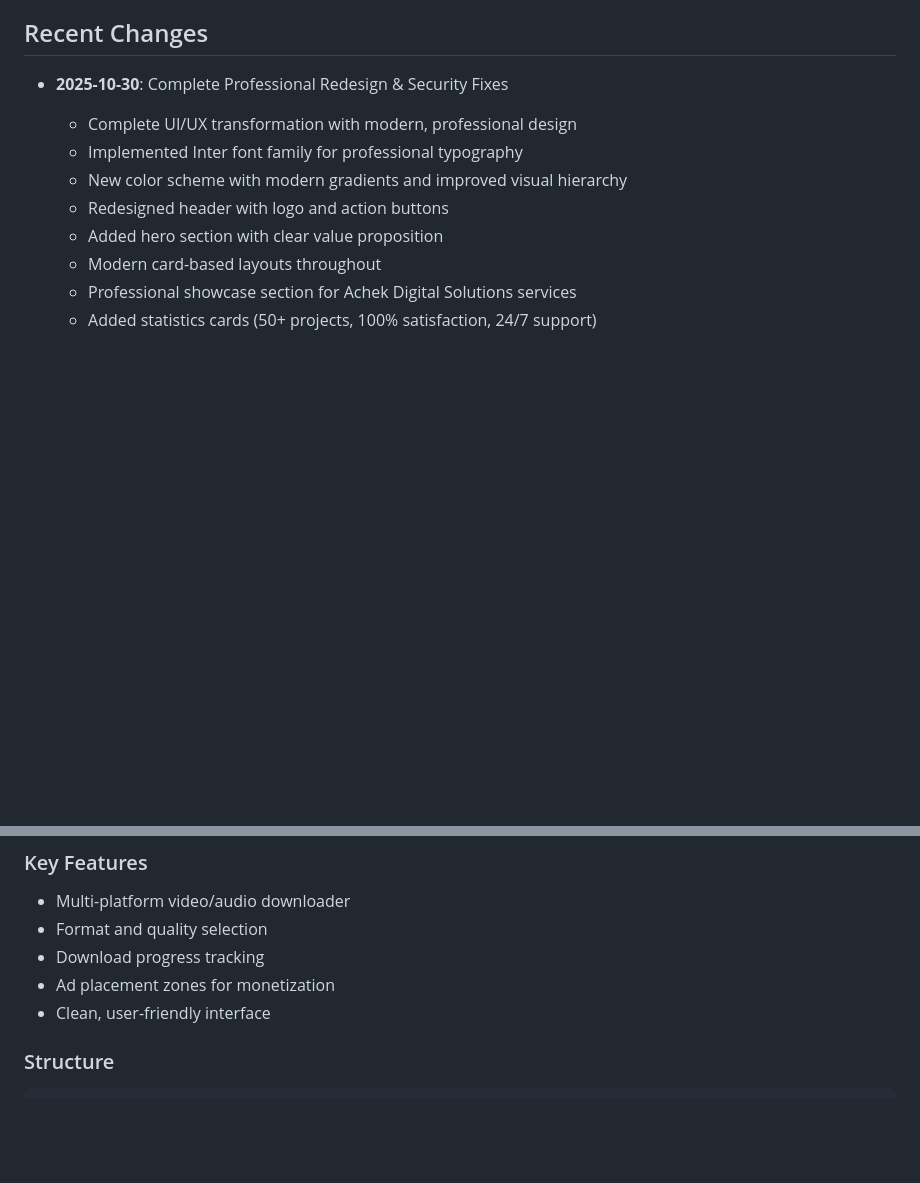
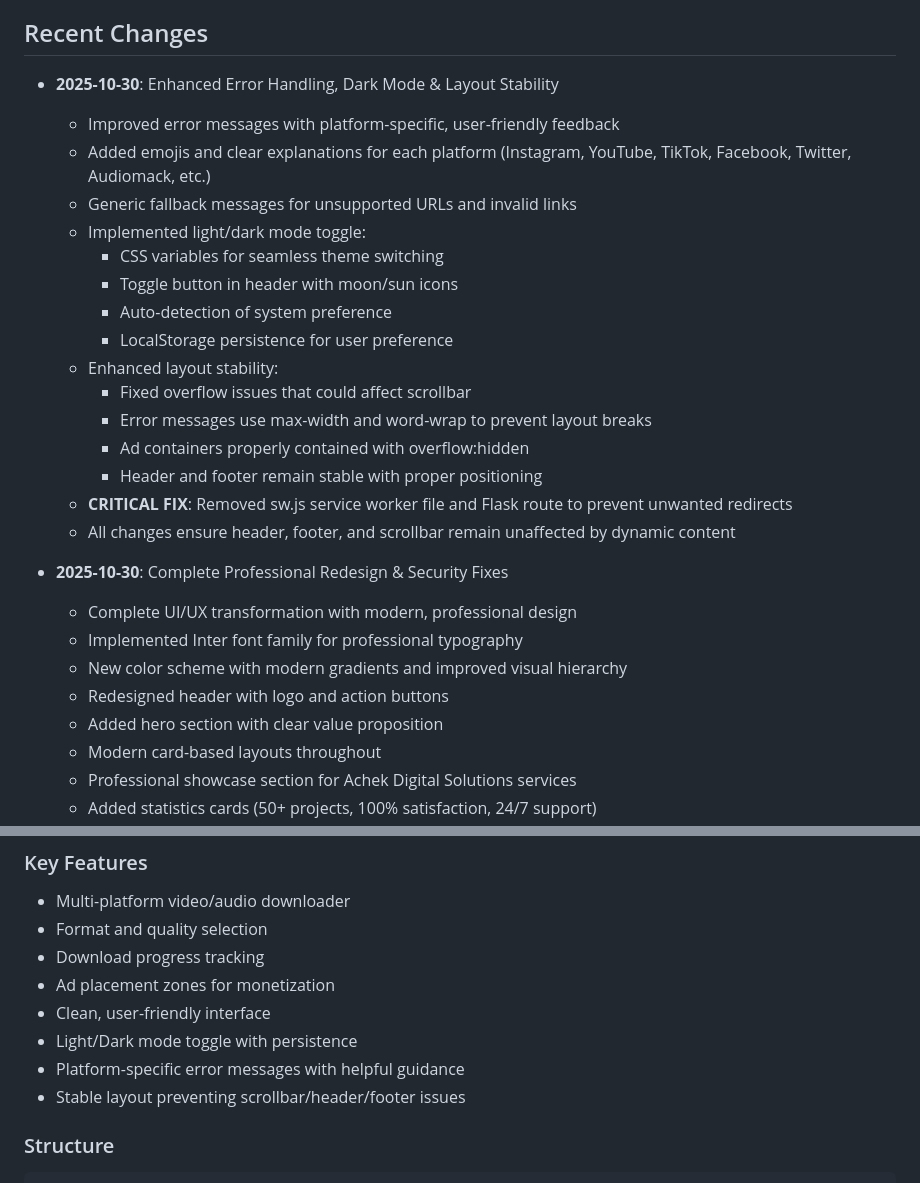
Before and after one commit to naijabuzzed-bit/Achek_Downloader, a Markdown page: replit.md, 2 parts joined by grey strips. Rendered like a GitHub page; blank space fills up the shorter version.

Commit message:
Improve error handling and add a light/dark mode toggle
Update README with detailed notes on enhanced error messages, light/dark mode implementation using CSS variables and LocalStorage, layout stability fixes for overflow and ad containers, and removal of sw.js to prevent redirects.

Replit-Commit-Author: Agent
Replit-Commit-Session-Id: bd9e28f6-859d-40ea-a4d9-bdfc9a957715
Replit-Commit-Checkpoint-Type: full_checkpoint
Replit-Commit-Event-Id: e0fe26d5-f15a-4ac3-b7d7-d2110696e53e
Replit-Commit-Screenshot-Url: https://storage.googleapis.com/screenshot-production-us-central1/3f480e53-a0e7-4a8c-a792-cf7267fd31b3/bd9e28f6-859d-40ea-a4d9-bdfc9a957715/dS81PaV

````diff
--- a/replit.md
+++ b/replit.md
@@ -4,6 +4,23 @@
 A modern, professional Python Flask-based web application that allows users to download videos and music from 1000+ platforms including YouTube, Audiomack, Instagram, TikTok, Facebook, and more. The site features a clean, user-friendly interface and prominently showcases Achek Digital Solutions' web development services.
 
 ## Recent Changes
+- **2025-10-30**: Enhanced Error Handling, Dark Mode & Layout Stability
+  - Improved error messages with platform-specific, user-friendly feedback
+  - Added emojis and clear explanations for each platform (Instagram, YouTube, TikTok, Facebook, Twitter, Audiomack, etc.)
+  - Generic fallback messages for unsupported URLs and invalid links
+  - Implemented light/dark mode toggle:
+    - CSS variables for seamless theme switching
+    - Toggle button in header with moon/sun icons
+    - Auto-detection of system preference
+    - LocalStorage persistence for user preference
+  - Enhanced layout stability:
+    - Fixed overflow issues that could affect scrollbar
+    - Error messages use max-width and word-wrap to prevent layout breaks
+    - Ad containers properly contained with overflow:hidden
+    - Header and footer remain stable with proper positioning
+  - **CRITICAL FIX**: Removed sw.js service worker file and Flask route to prevent unwanted redirects
+  - All changes ensure header, footer, and scrollbar remain unaffected by dynamic content
+
 - **2025-10-30**: Complete Professional Redesign & Security Fixes
   - Complete UI/UX transformation with modern, professional design
   - Implemented Inter font family for professional typography
@@ -86,6 +103,9 @@ A modern, professional Python Flask-based web application that allows users to d
 - Download progress tracking
 - Ad placement zones for monetization
 - Clean, user-friendly interface
+- Light/Dark mode toggle with persistence
+- Platform-specific error messages with helpful guidance
+- Stable layout preventing scrollbar/header/footer issues
 
 ### Structure
 ```
````
